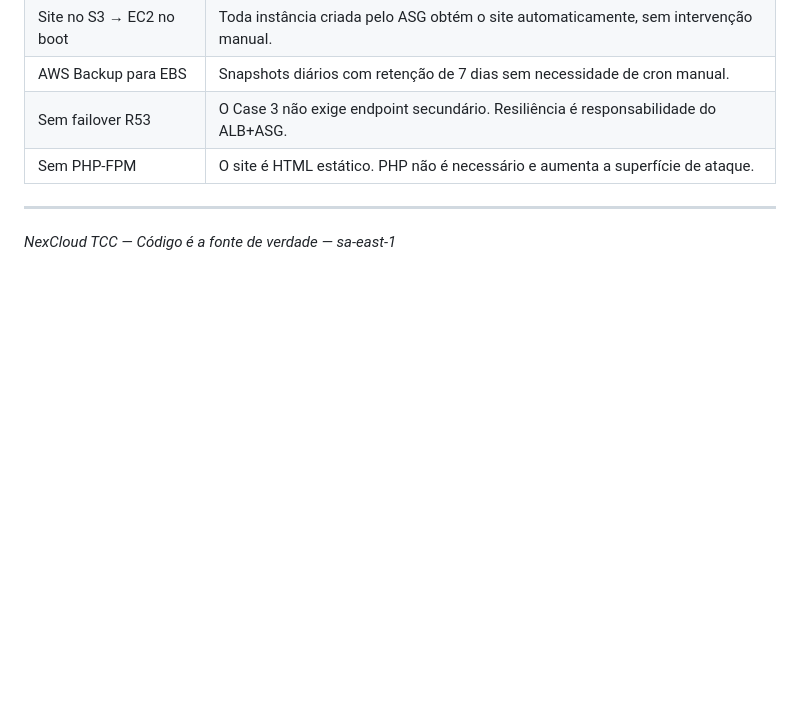
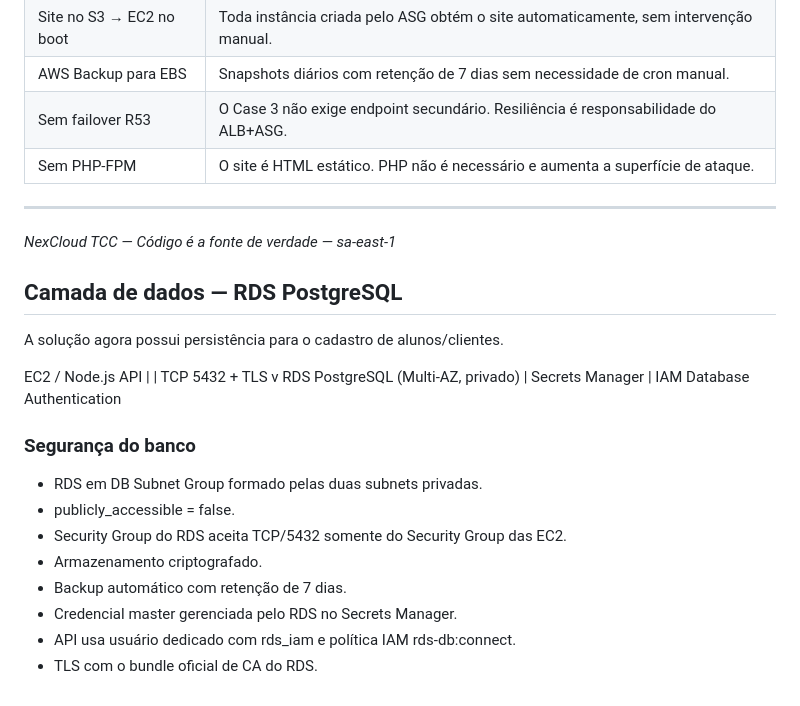
Before and after one commit to EusouMichael/TCC_Tech, a Markdown page: 02-arquitetura/arquitetura.md, the part around the change. Rendered like a GitHub page; blank space fills up the shorter version.

Commit message:
docs: document RDS data layer and enrollment API

```diff
--- a/02-arquitetura/arquitetura.md
+++ b/02-arquitetura/arquitetura.md
@@ -258,3 +258,28 @@ ASG cria EC2 → user_data.sh.tpl executa:
 ---
 
 *NexCloud TCC — Código é a fonte de verdade — sa-east-1*
+
+## Camada de dados — RDS PostgreSQL
+
+A solução agora possui persistência para o cadastro de alunos/clientes.
+
+EC2 / Node.js API
+       |
+       | TCP 5432 + TLS
+       v
+RDS PostgreSQL (Multi-AZ, privado)
+       |
+Secrets Manager
+       |
+IAM Database Authentication
+
+### Segurança do banco
+
+- RDS em DB Subnet Group formado pelas duas subnets privadas.
+- publicly_accessible = false.
+- Security Group do RDS aceita TCP/5432 somente do Security Group das EC2.
+- Armazenamento criptografado.
+- Backup automático com retenção de 7 dias.
+- Credencial master gerenciada pelo RDS no Secrets Manager.
+- API usa usuário dedicado com rds_iam e política IAM rds-db:connect.
+- TLS com o bundle oficial de CA do RDS.
```
